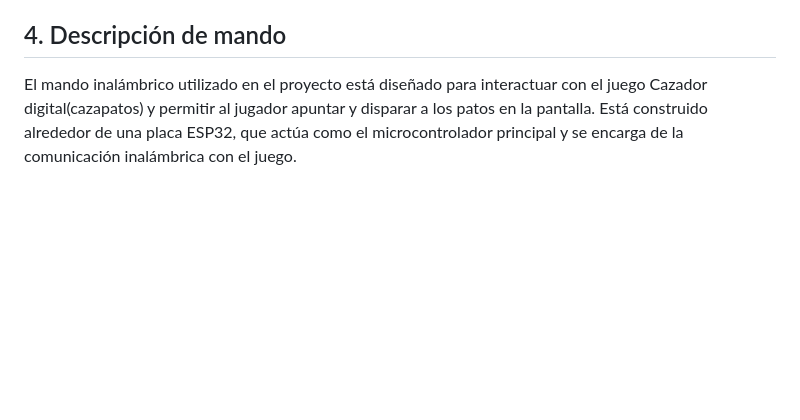
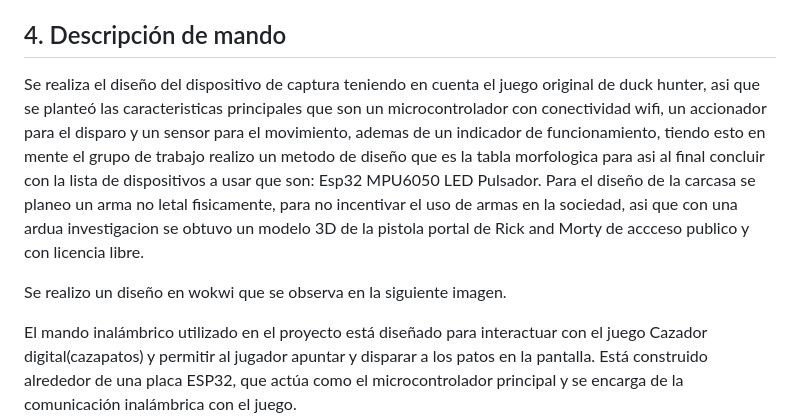
Before and after one commit to spardoocampo/Proyecto_cazador_Digital-Un_juego_de_disparos_inmersivo_con_dispositivo_de_tiro_interactivo, a Markdown page: README.md, the part around the change. Drawn GitHub-style; blank space fills up the shorter version.

```diff
--- a/README.md
+++ b/README.md
@@ -26,6 +26,15 @@ Una vez que se haya alcanzado el límite de tiempo autoimpuesto o hayas decidido
 Puedes comparar tu puntuación con las puntuaciones más altas previas o desafiar a otros jugadores a superar tu récord.
 
 ## 4. Descripción de mando
+Se realiza el diseño del dispositivo de captura teniendo en cuenta el juego original de duck hunter, asi que se planteó las caracteristicas principales que son un microcontrolador con conectividad wifi, un accionador para el disparo y un sensor para el movimiento, ademas de un indicador de funcionamiento, tiendo esto en mente el grupo de trabajo realizo un metodo de diseño que es la tabla morfologica para asi al final concluir con la lista de dispositivos a usar que son:
+Esp32
+MPU6050
+LED
+Pulsador.
+Para el diseño de la carcasa se planeo un arma no letal fisicamente, para no incentivar el uso de armas en la sociedad, asi que con una ardua investigacion se obtuvo un modelo 3D de la pistola portal de Rick and Morty de accceso publico y con licencia libre.
+
+Se realizo un diseño en wokwi que se observa en la siguiente imagen.
+
 El mando inalámbrico utilizado en el proyecto está diseñado para interactuar con el juego Cazador digital(cazapatos) y permitir al jugador apuntar y disparar a los patos en la pantalla. Está construido alrededor de una placa ESP32, que actúa como el microcontrolador principal y se encarga de la comunicación inalámbrica con el juego.
 
 El diseño del mando incluye los siguientes componentes y características:
```
